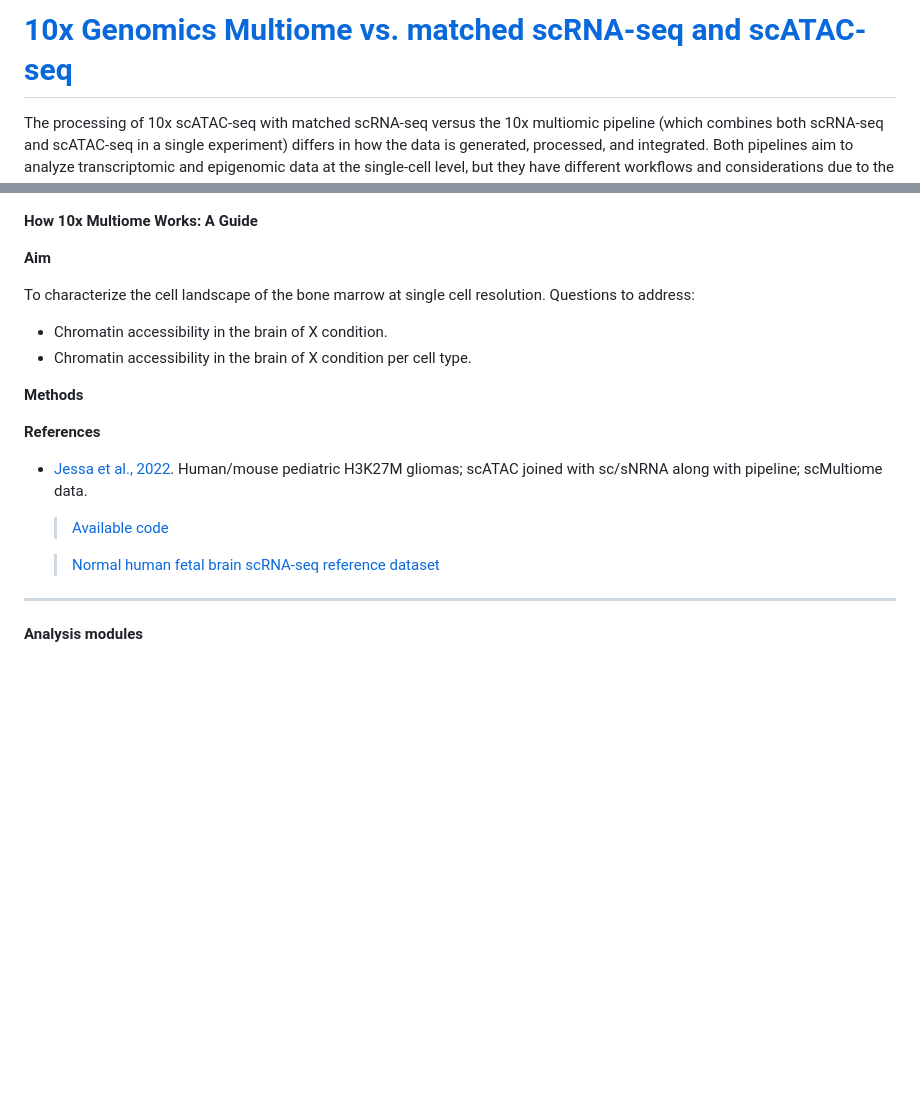
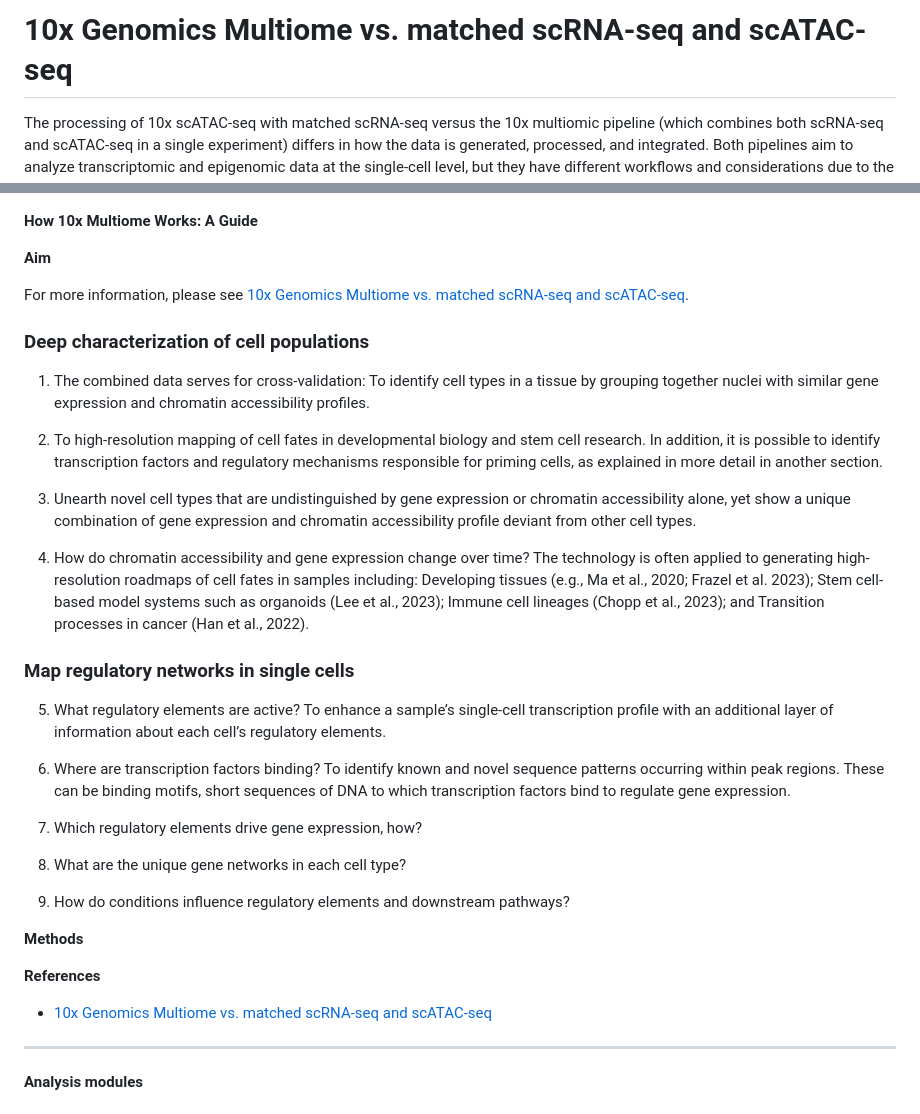
Before and after one commit to stjude-dnb-binfcore/sc-epigenie, a Markdown page: analyses/10x-multiome-vs-scRNAseq-scATAC-seq.md, 2 parts joined by grey strips. Rendered like a GitHub page; blank space fills up the shorter version.

```diff
--- a/analyses/10x-multiome-vs-scRNAseq-scATAC-seq.md
+++ b/analyses/10x-multiome-vs-scRNAseq-scATAC-seq.md
@@ -1,4 +1,4 @@
-# [10x Genomics Multiome vs. matched scRNA-seq and scATAC-seq](https://www.scdiscoveries.com/blog/10x-genomics-multiome-vs-scrna-seq-and-scatac-seq/)
+# 10x Genomics Multiome vs. matched scRNA-seq and scATAC-seq
 
 
 The processing of 10x scATAC-seq with matched scRNA-seq versus the 10x multiomic pipeline (which combines both scRNA-seq and scATAC-seq in a single experiment) differs in how the data is generated, processed, and integrated. Both pipelines aim to analyze transcriptomic and epigenomic data at the single-cell level, but they have different workflows and considerations due to the way the data is handled.
@@ -146,9 +146,29 @@ Seurat v4 (multi-modal integration) or MOFA are designed to handle multiomic dat
 
 **Aim**
 
-To characterize the cell landscape of the bone marrow at single cell resolution. Questions to address:
-  - Chromatin accessibility in the brain of X condition.
-  - Chromatin accessibility in the brain of X condition per cell type.
+For more information, please see [10x Genomics Multiome vs. matched scRNA-seq and scATAC-seq](https://www.scdiscoveries.com/blog/10x-genomics-multiome-vs-scrna-seq-and-scatac-seq/).
+
+### Deep characterization of cell populations
+1. The combined data serves for cross-validation: To identify cell types in a tissue by grouping together nuclei with similar gene expression and chromatin accessibility profiles.
+
+2. To high-resolution mapping of cell fates in developmental biology and stem cell research. In addition, it is possible to identify transcription factors and regulatory mechanisms responsible for priming cells, as explained in more detail in another section.
+
+3. Unearth novel cell types that are undistinguished by gene expression or chromatin accessibility alone, yet show a unique combination of gene expression and chromatin accessibility profile deviant from other cell types.
+
+4. How do chromatin accessibility and gene expression change over time? The technology is often applied to generating high-resolution roadmaps of cell fates in samples including: Developing tissues (e.g., Ma et al., 2020; Frazel et al. 2023); Stem cell-based model systems such as organoids (Lee et al., 2023); Immune cell lineages (Chopp et al., 2023); and Transition processes in cancer (Han et al., 2022).
+
+### Map regulatory networks in single cells
+
+5. What regulatory elements are active? To enhance a sample’s single-cell transcription profile with an additional layer of information about each cell’s regulatory elements.
+
+6. Where are transcription factors binding? To identify known and novel sequence patterns occurring within peak regions. These can be binding motifs, short sequences of DNA to which transcription factors bind to regulate gene expression.
+
+7. Which regulatory elements drive gene expression, how?
+
+8. What are the unique gene networks in each cell type?
+
+9. How do conditions influence regulatory elements and downstream pathways?
+
 
 
 **Methods**
@@ -157,11 +177,7 @@ To characterize the cell landscape of the bone marrow at single cell resolution.
 
 **References**
 
-- [Jessa et al., 2022](https://www.nature.com/articles/s41588-022-01205-w). Human/mouse pediatric H3K27M gliomas; scATAC joined with sc/sNRNA along with pipeline; scMultiome data.
-   > [Available code](https://github.com/fungenomics/HGG-oncohistones?tab=readme-ov-file)
-
-   > [Normal human fetal brain scRNA-seq reference dataset](https://github.com/fungenomics/HGG-oncohistones#human-fetal-brain-scrnaseq-data)
-
+- [10x Genomics Multiome vs. matched scRNA-seq and scATAC-seq](https://www.scdiscoveries.com/blog/10x-genomics-multiome-vs-scrna-seq-and-scatac-seq/)
 
 
 ---------------------------------------------------------------------------------------
```
